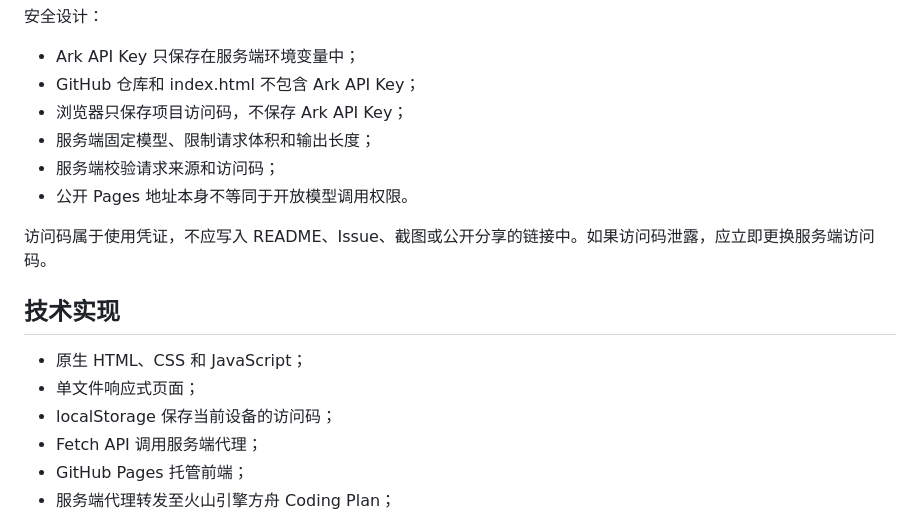
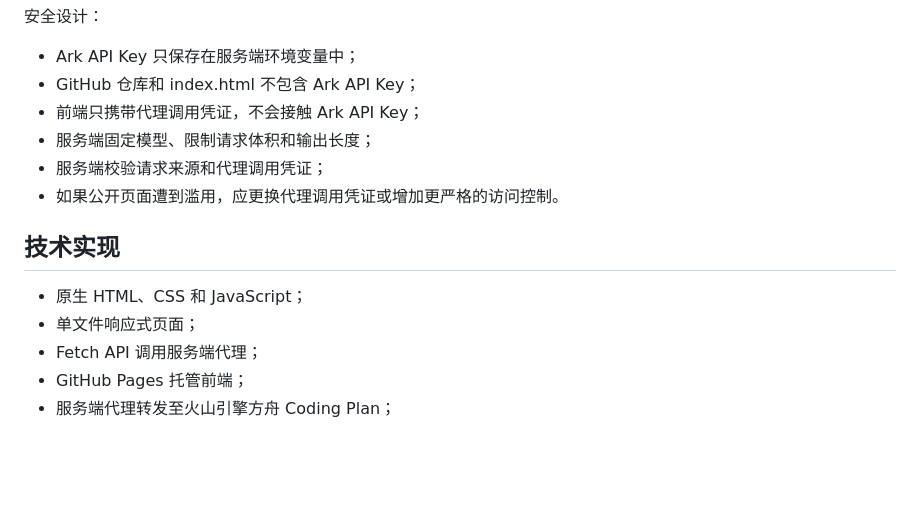
Before and after one commit to yusheng266186-beep/self-manual, a Markdown page: README.md, the part around one of its changes. Rendered like a GitHub page; blank space fills up the shorter version.

```diff
--- a/README.md
+++ b/README.md
@@ -101,18 +98,15 @@ AI 对话依赖网络连接；断网时静态页面仍可能显示，但模型
 
 - Ark API Key 只保存在服务端环境变量中；
 - GitHub 仓库和 index.html 不包含 Ark API Key；
-- 浏览器只保存项目访问码，不保存 Ark API Key；
+- 前端只携带代理调用凭证，不会接触 Ark API Key；
 - 服务端固定模型、限制请求体积和输出长度；
-- 服务端校验请求来源和访问码；
-- 公开 Pages 地址本身不等同于开放模型调用权限。
-
-访问码属于使用凭证，不应写入 README、Issue、截图或公开分享的链接中。如果访问码泄露，应立即更换服务端访问码。
+- 服务端校验请求来源和代理调用凭证；
+- 如果公开页面遭到滥用，应更换代理调用凭证或增加更严格的访问控制。
 
 ## 技术实现
 
 - 原生 HTML、CSS 和 JavaScript；
 - 单文件响应式页面；
-- localStorage 保存当前设备的访问码；
 - Fetch API 调用服务端代理；
 - GitHub Pages 托管前端；
 - 服务端代理转发至火山引擎方舟 Coding Plan；
```
Also changed, not shown: other parts of README.md (+11 -16 lines).
